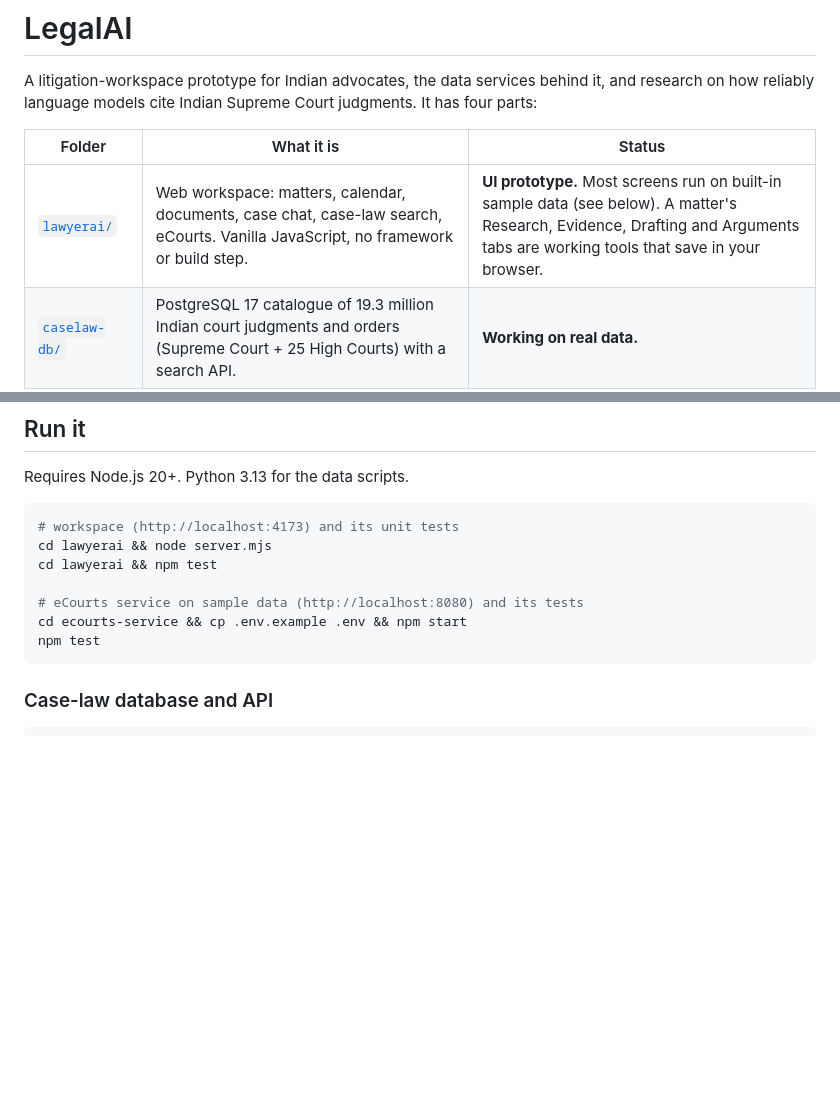
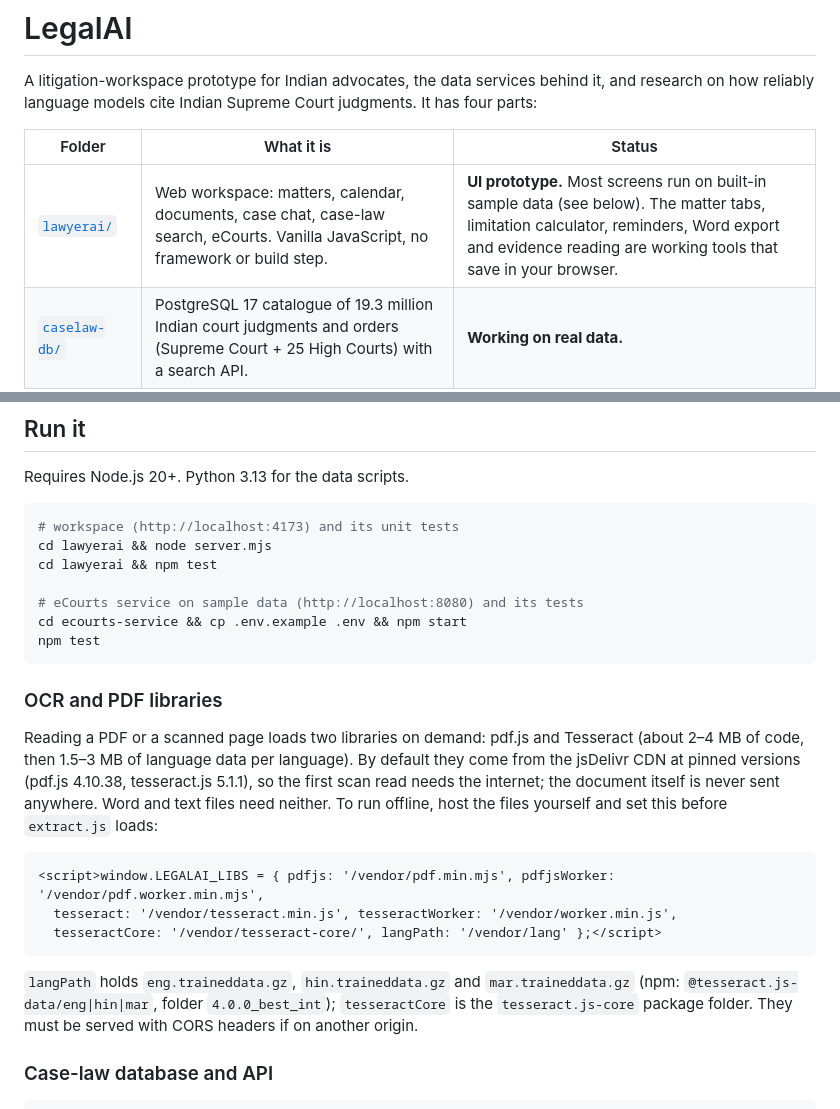
Before and after one commit to ShreyasBile/LegalAi, a Markdown page: README.md, 2 parts joined by grey strips. Rendered like a GitHub page; blank space fills up the shorter version.

````diff
--- a/README.md
+++ b/README.md
@@ -5,7 +5,7 @@ language models cite Indian Supreme Court judgments. It has four parts:
 
 | Folder | What it is | Status |
 |---|---|---|
-| [`lawyerai/`](lawyerai) | Web workspace: matters, calendar, documents, case chat, case-law search, eCourts. Vanilla JavaScript, no framework or build step. | **UI prototype.** Most screens run on built-in sample data (see below). A matter's Research, Evidence, Drafting and Arguments tabs are working tools that save in your browser. |
+| [`lawyerai/`](lawyerai) | Web workspace: matters, calendar, documents, case chat, case-law search, eCourts. Vanilla JavaScript, no framework or build step. | **UI prototype.** Most screens run on built-in sample data (see below). The matter tabs, limitation calculator, reminders, Word export and evidence reading are working tools that save in your browser. |
 | [`caselaw-db/`](caselaw-db) | PostgreSQL 17 catalogue of 19.3 million Indian court judgments and orders (Supreme Court + 25 High Courts) with a search API. | **Working on real data.** |
 | [`ecourts-service/`](ecourts-service) | Microservice that turns an eCourts case lookup into a JSON API (cache, API keys, rate limits, drift checks). | **Working on sample data.** The live scraper was never run. |
 | [`paper/`](paper) | IEEE-format paper and all research code: citation verifier, an open citation graph of 38,357 Supreme Court judgments, retrieval, and model experiments. | Complete draft. |
@@ -57,6 +86,22 @@ cd lawyerai && npm test
 cd ecourts-service && cp .env.example .env && npm start
 npm test
 ```
+
+### OCR and PDF libraries
+
+Reading a PDF or a scanned page loads two libraries on demand: pdf.js and Tesseract (about 2–4 MB of code, then 1.5–3 MB of
+language data per language). By default they come from the jsDelivr CDN at pinned versions (pdf.js 4.10.38, tesseract.js
+5.1.1), so the first scan read needs the internet; the document itself is never sent anywhere. Word and text files need neither.
+To run offline, host the files yourself and set this before `extract.js` loads:
+
+```html
+<script>window.LEGALAI_LIBS = { pdfjs: '/vendor/pdf.min.mjs', pdfjsWorker: '/vendor/pdf.worker.min.mjs',
+  tesseract: '/vendor/tesseract.min.js', tesseractWorker: '/vendor/worker.min.js',
+  tesseractCore: '/vendor/tesseract-core/', langPath: '/vendor/lang' };</script>
+```
+
+`langPath` holds `eng.traineddata.gz`, `hin.traineddata.gz` and `mar.traineddata.gz` (npm: `@tesseract.js-data/eng|hin|mar`, folder
+`4.0.0_best_int`); `tesseractCore` is the `tesseract.js-core` package folder. They must be served with CORS headers if on another origin.
 
 ### Case-law database and API
 
````
Also changed, not shown: other parts of README.md (+47 -14 lines).
